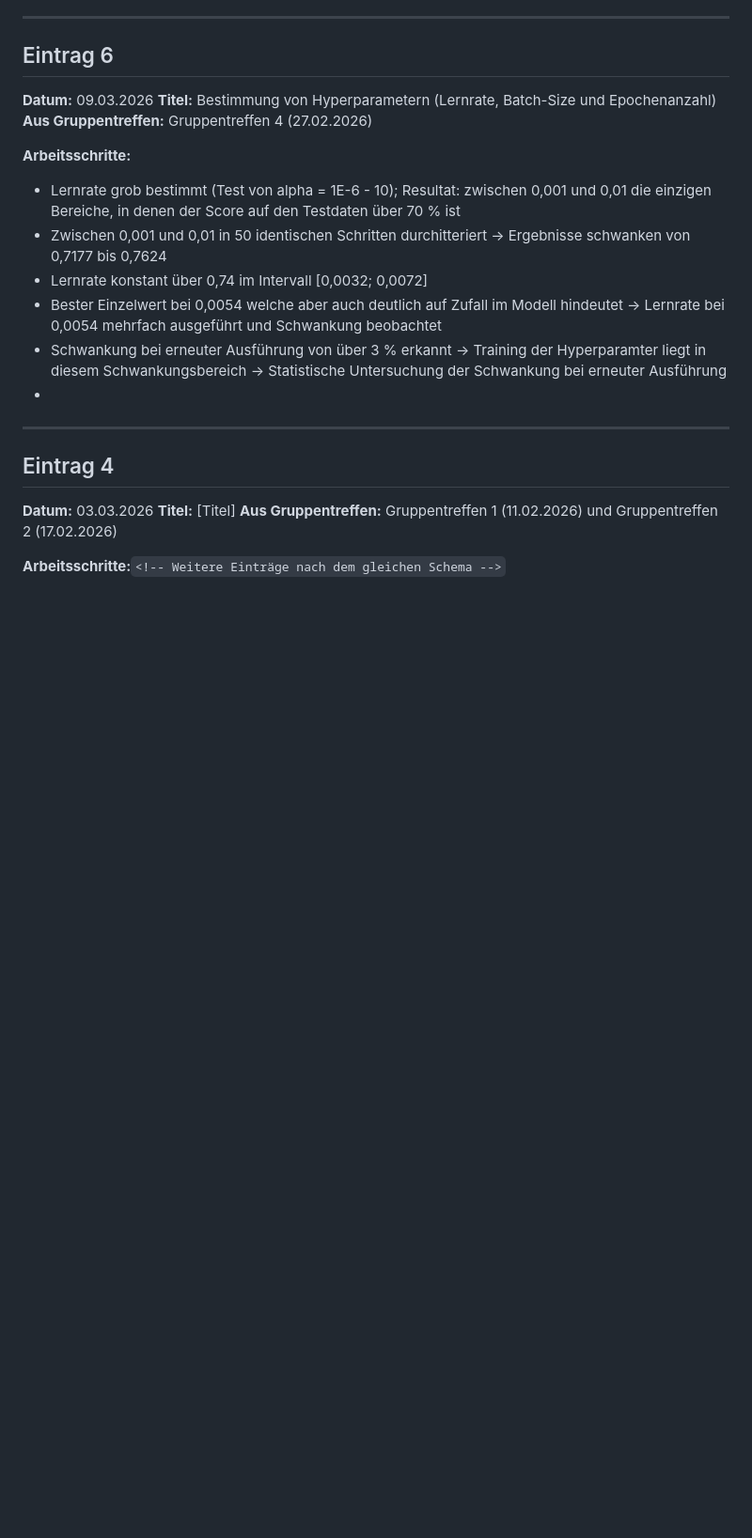
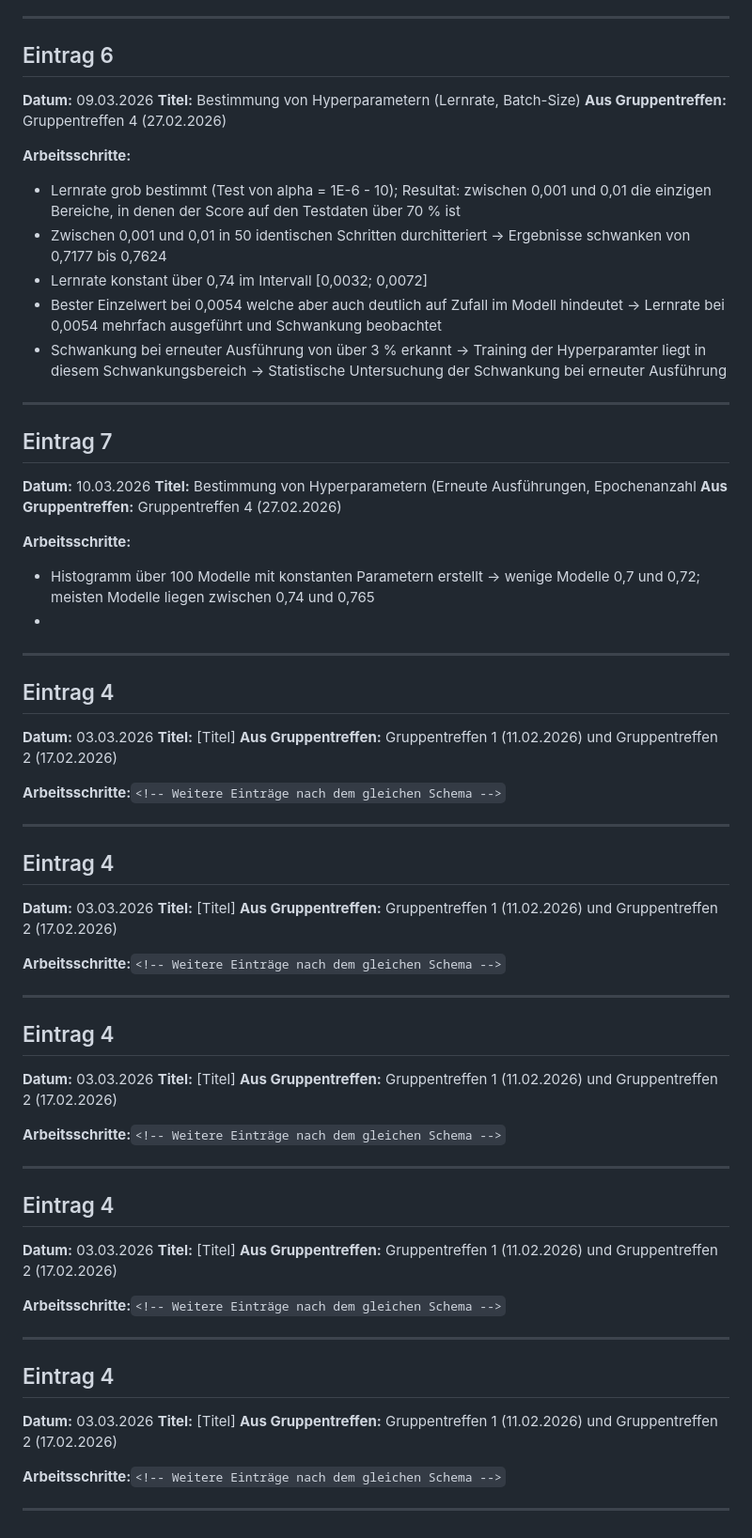
Before and after one commit to FlorianAdamczyk/ki-308, a Markdown page: portfolio/Logbuch_Felix_Hollfoth.md, the part around the change. Shown: that part at 94% size. GitHub-like rendering; blank space fills up the shorter version.

```diff
--- a/portfolio/Logbuch_Felix_Hollfoth.md
+++ b/portfolio/Logbuch_Felix_Hollfoth.md
@@ -118,7 +118,7 @@ Screenshots im Logbuch sind erlaubt. Abbildungen müssen nicht vollständig ausg
 ## Eintrag 6
 
 **Datum:** 09.03.2026
-**Titel:** Bestimmung von Hyperparametern (Lernrate, Batch-Size und Epochenanzahl)
+**Titel:** Bestimmung von Hyperparametern (Lernrate, Batch-Size)
 **Aus Gruppentreffen:** Gruppentreffen 4 (27.02.2026)
 
 **Arbeitsschritte:**
@@ -128,9 +128,23 @@ Screenshots im Logbuch sind erlaubt. Abbildungen müssen nicht vollständig ausg
 * Lernrate konstant über 0,74 im Intervall [0,0032; 0,0072]
 * Bester Einzelwert bei 0,0054 welche aber auch deutlich auf Zufall im Modell hindeutet -> Lernrate bei 0,0054 mehrfach ausgeführt und Schwankung beobachtet
 * Schwankung bei erneuter Ausführung von über 3 % erkannt -> Training der Hyperparamter liegt in diesem Schwankungsbereich -> Statistische Untersuchung der Schwankung bei erneuter Ausführung
+
+---
+
+## Eintrag 7
+
+**Datum:** 10.03.2026
+**Titel:** Bestimmung von Hyperparametern (Erneute Ausführungen, Epochenanzahl
+**Aus Gruppentreffen:** Gruppentreffen 4 (27.02.2026)
+
+**Arbeitsschritte:**
+
+* Histogramm über 100 Modelle mit konstanten Parametern erstellt -> wenige Modelle 0,7 und 0,72; meisten Modelle liegen zwischen 0,74 und 0,765
 *
 
 ---
+
+
 
 ## Eintrag 4
 
@@ -139,3 +153,53 @@ Screenshots im Logbuch sind erlaubt. Abbildungen müssen nicht vollständig ausg
 **Aus Gruppentreffen:** Gruppentreffen 1 (11.02.2026) und Gruppentreffen 2 (17.02.2026)
 
 **Arbeitsschritte:**`<!-- Weitere Einträge nach dem gleichen Schema -->`
+
+---
+
+
+
+## Eintrag 4
+
+**Datum:** 03.03.2026
+**Titel:** [Titel]
+**Aus Gruppentreffen:** Gruppentreffen 1 (11.02.2026) und Gruppentreffen 2 (17.02.2026)
+
+**Arbeitsschritte:**`<!-- Weitere Einträge nach dem gleichen Schema -->`
+
+---
+
+
+
+## Eintrag 4
+
+**Datum:** 03.03.2026
+**Titel:** [Titel]
+**Aus Gruppentreffen:** Gruppentreffen 1 (11.02.2026) und Gruppentreffen 2 (17.02.2026)
+
+**Arbeitsschritte:**`<!-- Weitere Einträge nach dem gleichen Schema -->`
+
+---
+
+
+
+## Eintrag 4
+
+**Datum:** 03.03.2026
+**Titel:** [Titel]
+**Aus Gruppentreffen:** Gruppentreffen 1 (11.02.2026) und Gruppentreffen 2 (17.02.2026)
+
+**Arbeitsschritte:**`<!-- Weitere Einträge nach dem gleichen Schema -->`
+
+---
+
+
+
+## Eintrag 4
+
+**Datum:** 03.03.2026
+**Titel:** [Titel]
+**Aus Gruppentreffen:** Gruppentreffen 1 (11.02.2026) und Gruppentreffen 2 (17.02.2026)
+
+**Arbeitsschritte:**`<!-- Weitere Einträge nach dem gleichen Schema -->`
+
+---
```
Also changed, not shown: results/MAE Test Entwicklung auf 500 Epochen.png (added), results/MAE und R2 Test pro Epoche.png (added), results/R2 Test Score ueber 100 Durchlaeufe identischer Parameter.png (added), 2 other files.
